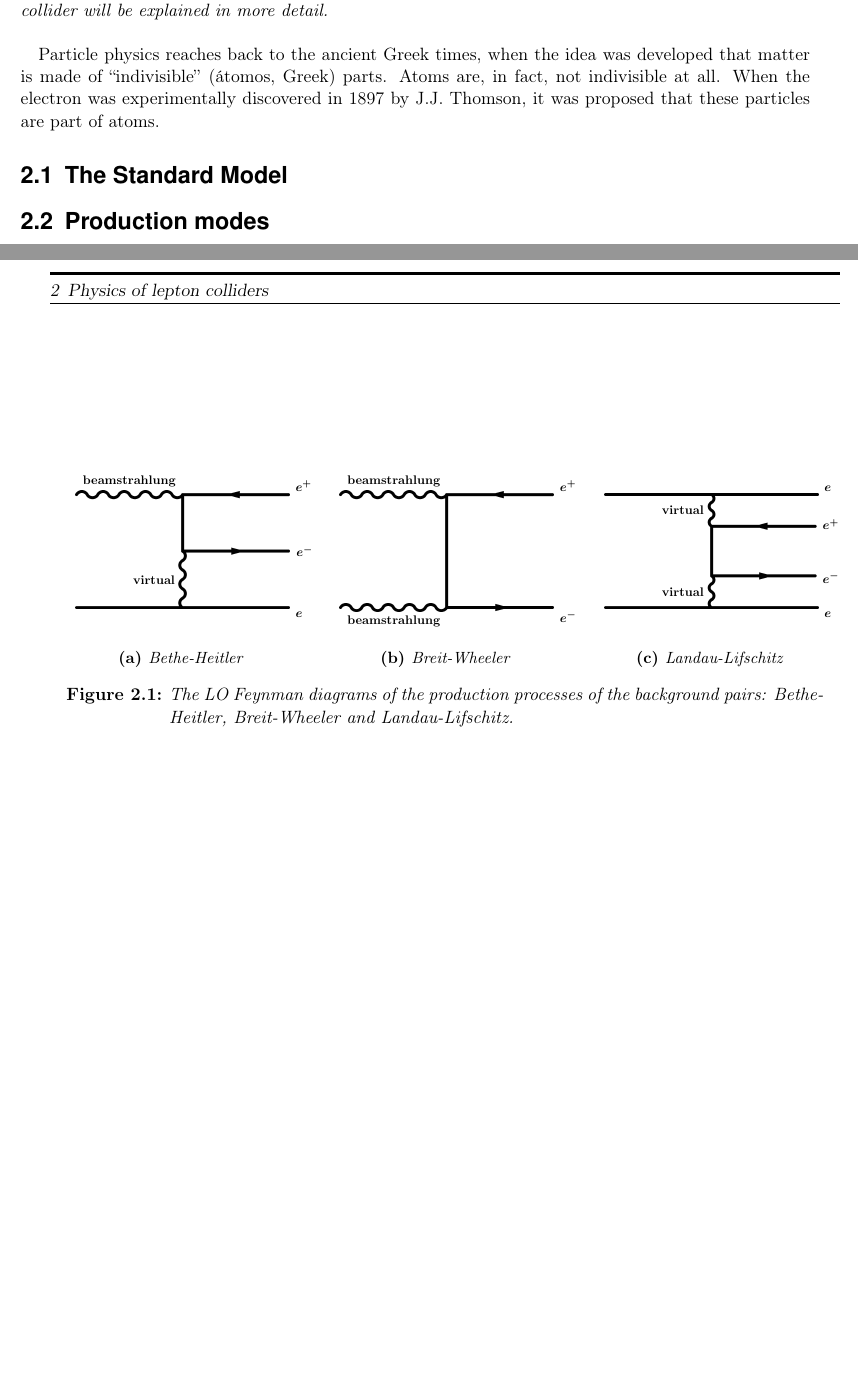
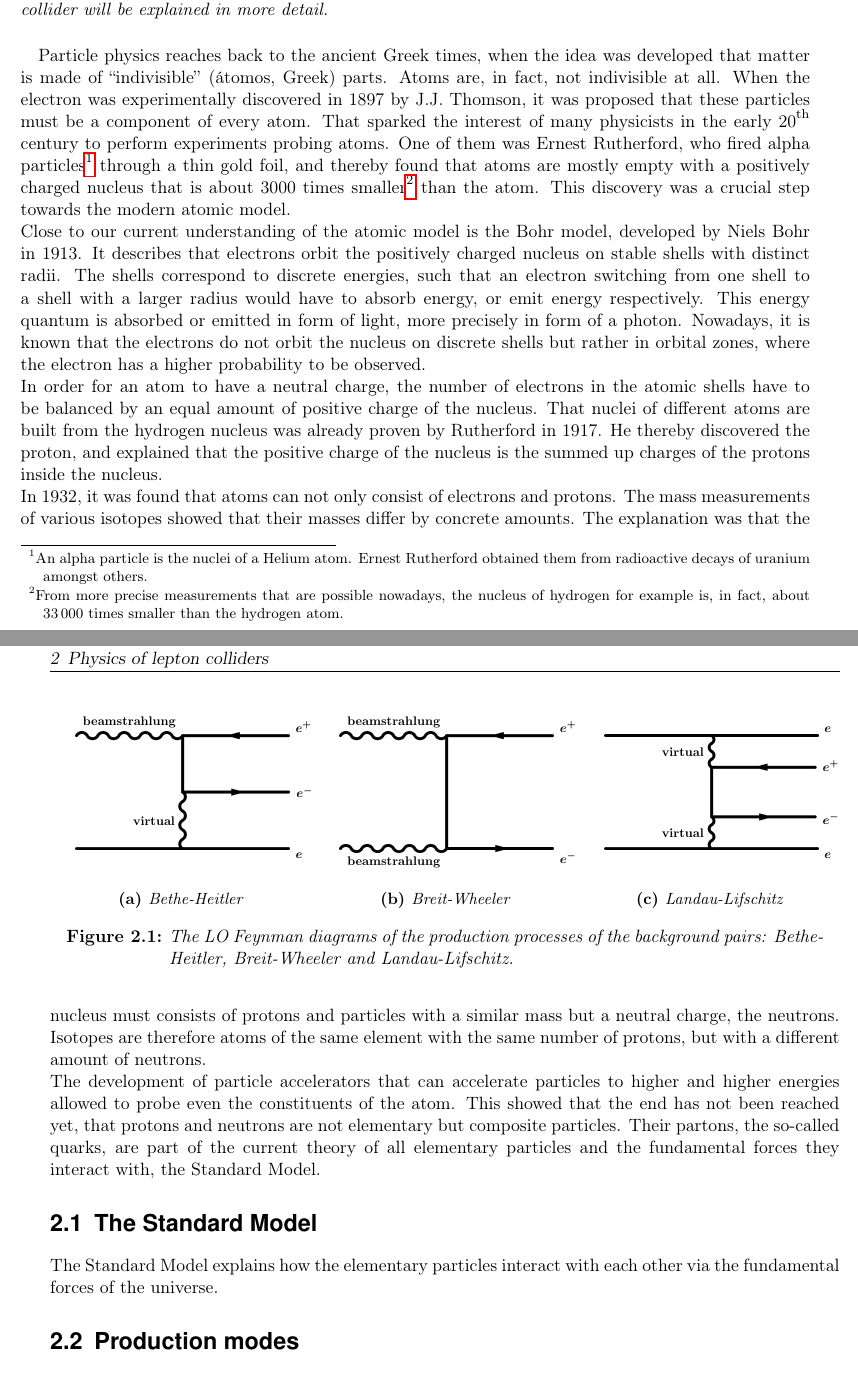
Before and after one commit to Schuea/PhD, a LaTeX thesis (thesis/main.tex, which reads thesis/Chapters/StandardModel.tex): two parts of pages 9 and 10 of 74 before the commit and two parts of pages 9 and 10 of 76 after it, joined at a grey line, cut so that both start at the same text, the shorter picture padded with empty space. Compiled offline with pdfLaTeX; an older LaTeX class or package is replaced by its successor.

Commit message:
Wrote introduction to SM: the atomic model, discovery of electron, proton and neutron

```diff
--- a/thesis/Chapters/StandardModel.tex
+++ b/thesis/Chapters/StandardModel.tex
@@ -8,9 +8,29 @@
 
 Particle physics reaches back to the ancient Greek times, when the idea was developed that matter is made of ``indivisible'' (\'atomos, Greek) parts.
 Atoms are, in fact, not indivisible at all.
-When the electron was experimentally discovered in 1897 by J.J. Thomson, it was proposed that these particles are part of atoms.
+When the electron was experimentally discovered in 1897 by J.J. Thomson, it was proposed that these particles must be a component of every atom.
+That sparked the interest of many physicists in the early \nth{20} century to perform experiments probing atoms.
+One of them was Ernest Rutherford, who fired alpha particles\footnote{An alpha particle is the nuclei of a Helium atom. Ernest Rutherford obtained them from radioactive decays of uranium amongst others.} through a thin gold foil, and thereby found that atoms are mostly empty with a positively charged nucleus that is about 3000 times smaller\footnote{From more precise measurements that are possible nowadays, the nucleus of hydrogen for example is, in fact, about \num{33000} times smaller than the hydrogen atom.} than the atom.
+This discovery was a crucial step towards the modern atomic model.\\
+Close to our current understanding of the atomic model is the Bohr model, developed by Niels Bohr in 1913.
+It describes that electrons orbit the positively charged nucleus on stable shells with distinct radii.
+The shells correspond to discrete energies, such that an electron switching from one shell to a shell with a larger radius would have to absorb energy, or emit energy respectively.
+This energy quantum is absorbed or emitted in form of light, more precisely in form of a photon.
+Nowadays, it is known that the electrons do not orbit the nucleus on discrete shells but rather in orbital zones, where the electron has a higher probability to be observed.\\
+In order for an atom to have a neutral charge, the number of electrons in the atomic shells have to be balanced by an equal amount of positive charge of the nucleus.
+That nuclei of different atoms are built from the hydrogen nucleus was already proven by Rutherford in 1917.
+He thereby discovered the proton, and explained that the positive charge of the nucleus is the summed up charges of the protons inside the nucleus.\\
+In 1932, it was found that atoms can not only consist of electrons and protons.
+The mass measurements of various isotopes showed that their masses differ by concrete amounts.
+The explanation was that the nucleus must consists of protons and particles with a similar mass but a neutral charge, the neutrons.
+Isotopes are therefore atoms of the same element with the same number of protons, but with a different amount of neutrons.\\
+The development of particle accelerators that can accelerate particles to higher and higher energies allowed to probe even the constituents of the atom.
+This showed that the end has not been reached yet, that protons and neutrons are not elementary but composite particles.
+Their partons, the so-called quarks, are part of the current theory of all elementary particles and the fundamental forces they interact with, the Standard Model.
 \section{The Standard Model}
 \label{StandardModel}
+The Standard Model explains how the elementary particles interact with each other via the fundamental forces of the universe.
+
 \section{Production modes}
 \label{Production_modes}
 \section{Backgrounds}
```
